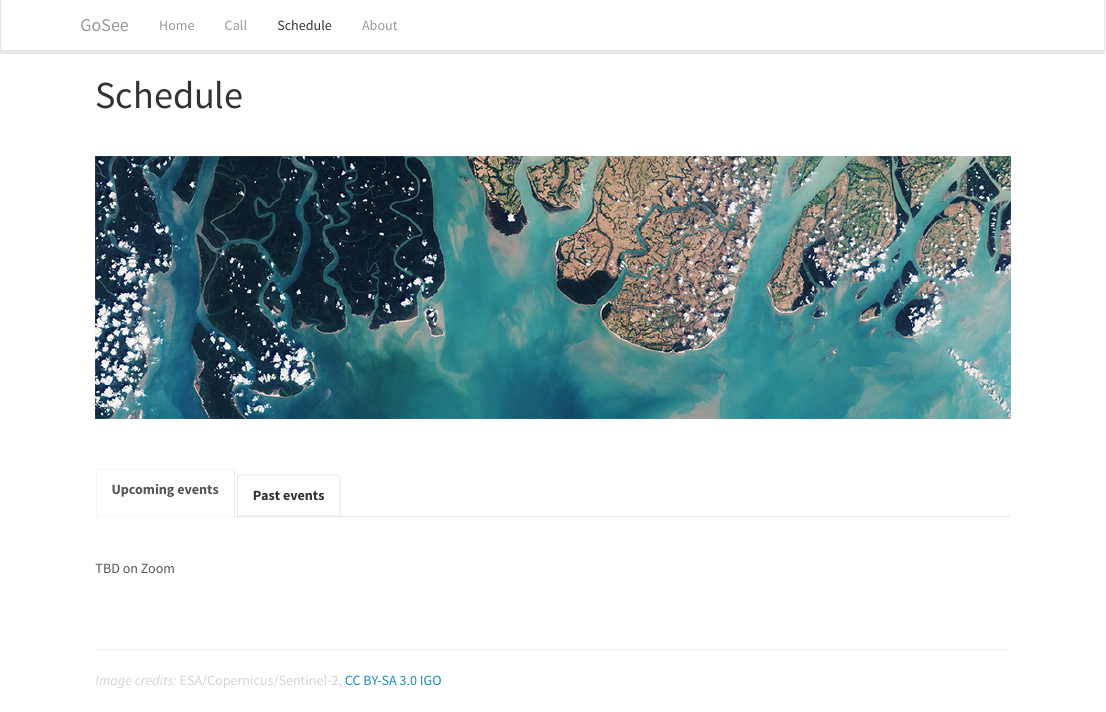
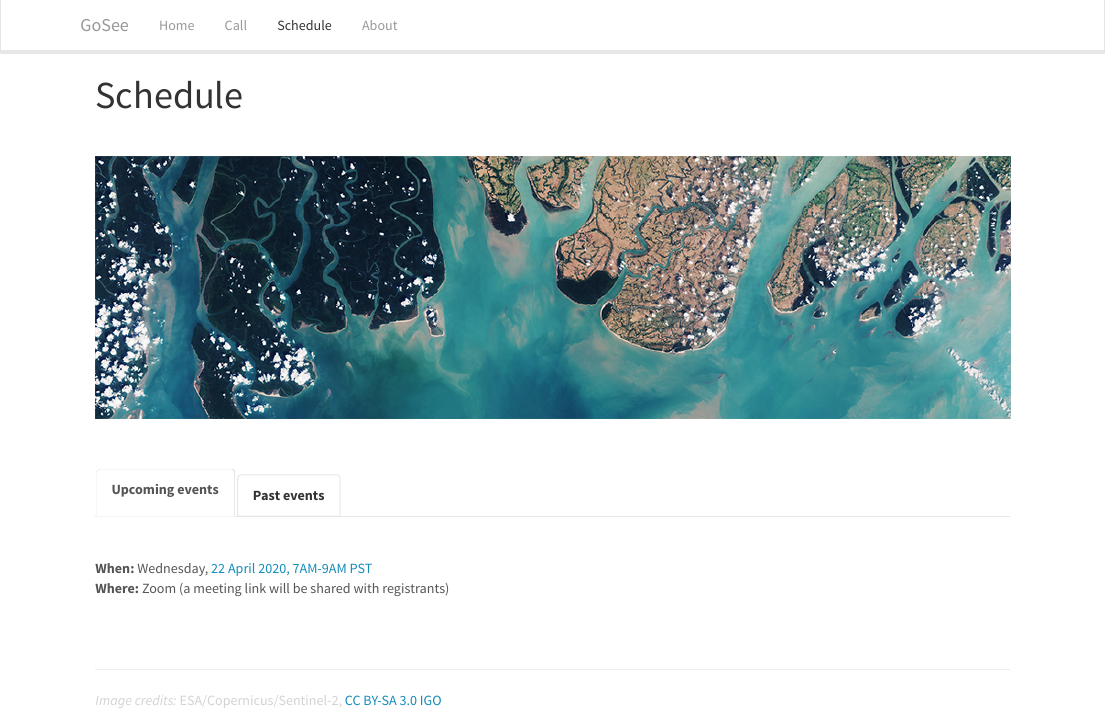
Before and after one commit to go-see/website, an R Markdown document (schedule.Rmd): the page in a window 1100 px wide, from its top. The pictures show the output file schedule.html that the author committed with the source, opened offline; library style sheets and scripts come from the installed R packages.

Commit message:
add first event

```diff
--- a/schedule.Rmd
+++ b/schedule.Rmd
@@ -19,7 +19,9 @@ knitr::include_graphics(c(
 
 <br>
 
-TBD on Zoom
+**When:** Wednesday, [22 April 2020, 7AM-9AM PST](https://everytimezone.com/s/2e1253ba)
+<br>
+**Where:** Zoom (a meeting link will be shared with registrants)
 
 <br><br>
 
```
Also changed, not shown: schedule.html.
